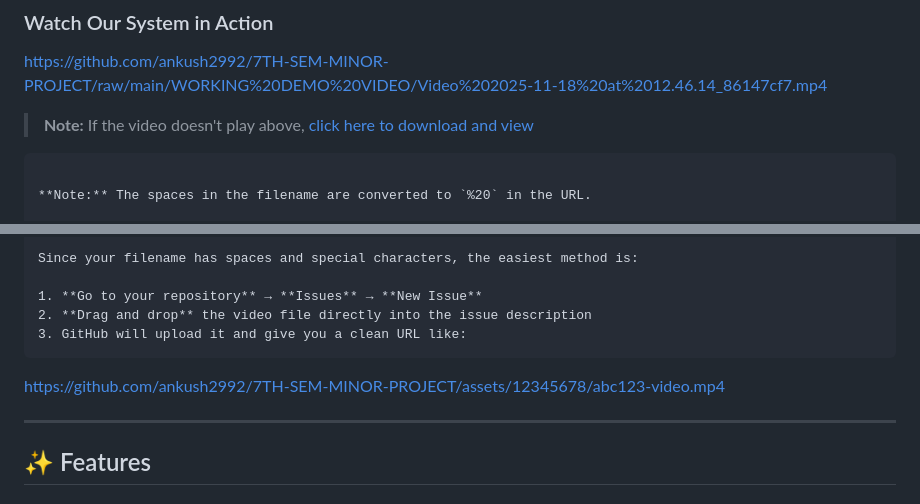
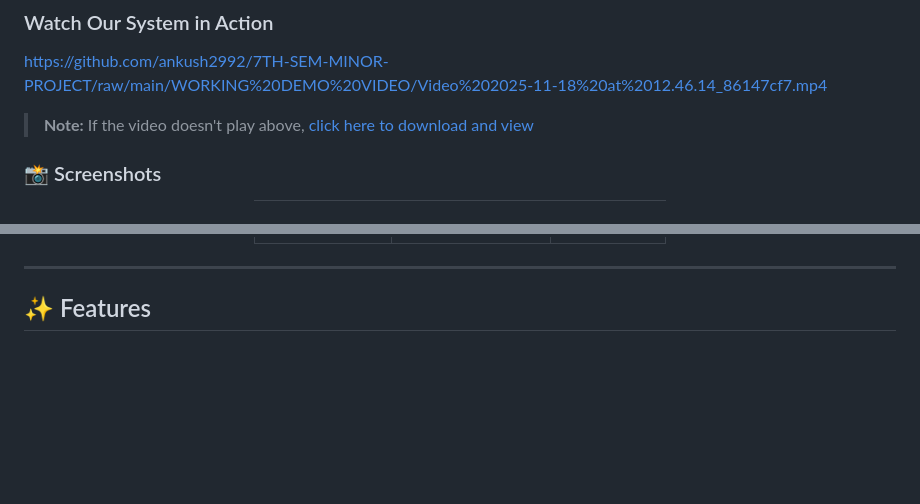
Before and after one commit to ankush2992/7TH-SEM-MINOR-PROJECT, a Markdown page: README.md, 2 parts joined by grey strips. Rendered like a GitHub page; blank space fills up the shorter version.

Commit message:
Enhance README with screenshots and formatting updates
Updated formatting and added screenshots section in README.

````diff
--- a/README.md
+++ b/README.md
@@ -55,7 +55,6 @@ This creates a **production-ready solution** that automates expiry date detectio
 https://github.com/ankush2992/7TH-SEM-MINOR-PROJECT/raw/main/WORKING%20DEMO%20VIDEO/Video%202025-11-18%20at%2012.46.14_86147cf7.mp4
 
 > **Note:** If the video doesn't play above, [click here to download and view](https://github.com/ankush2992/7TH-SEM-MINOR-PROJECT/raw/main/WORKING%20DEMO%20VIDEO/Video%202025-11-18%20at%2012.46.14_86147cf7.mp4)
-```
 
-**Note:** The spaces in the filename are converted to `%20` in the URL.
+### 📸 Screenshots
 
@@ -65,11 +66,5 @@ https://github.com/ankush2992/7TH-SEM-MINOR-PROJECT/raw/main/WORKING%20DEMO%20VI
 
-Since your filename has spaces and special characters, the easiest method is:
-
-1. **Go to your repository** → **Issues** → **New Issue**
-2. **Drag and drop** the video file directly into the issue description
-3. GitHub will upload it and give you a clean URL like:
-```
-   https://github.com/ankush2992/7TH-SEM-MINOR-PROJECT/assets/12345678/abc123-video.mp4
+</div>
 
 ---
 
````
Also changed, not shown: other parts of README.md (+5 -3 lines).
